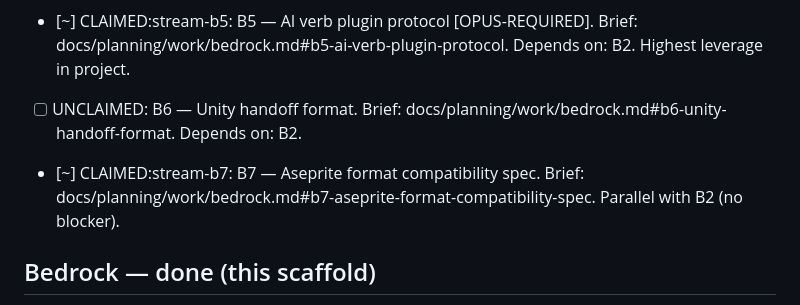
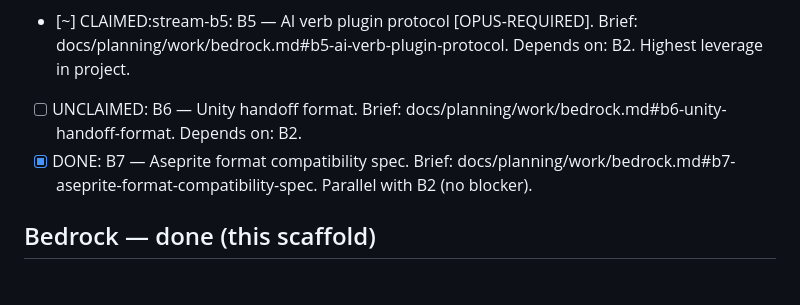
Before and after one commit to pixhaus-app/pixhaus, a Markdown page: work/queue.md, the part around the change. GitHub-like rendering.

Commit message:
chore(queue): mark B7 done
PR #12 merged as 50b49fe. Aseprite compatibility spec is on main;
S08 (.aseprite read/write) is now unblocked.

Co-Authored-By: Claude Opus 4.7 (1M context) <noreply@anthropic.com>

```diff
--- a/work/queue.md
+++ b/work/queue.md
@@ -23,7 +23,7 @@ project and warrants the higher-cost model.
 - [ ] UNCLAIMED: B4 — IPC command catalog. Brief: docs/planning/work/bedrock.md#b4-ipc-command-catalog. Depends on: B2.
 - [~] CLAIMED:stream-b5: B5 — AI verb plugin protocol [OPUS-REQUIRED]. Brief: docs/planning/work/bedrock.md#b5-ai-verb-plugin-protocol. Depends on: B2. Highest leverage in project.
 - [ ] UNCLAIMED: B6 — Unity handoff format. Brief: docs/planning/work/bedrock.md#b6-unity-handoff-format. Depends on: B2.
-- [~] CLAIMED:stream-b7: B7 — Aseprite format compatibility spec. Brief: docs/planning/work/bedrock.md#b7-aseprite-format-compatibility-spec. Parallel with B2 (no blocker).
+- [x] DONE: B7 — Aseprite format compatibility spec. Brief: docs/planning/work/bedrock.md#b7-aseprite-format-compatibility-spec. Parallel with B2 (no blocker).
 
 ## Bedrock — done (this scaffold)
 
```
